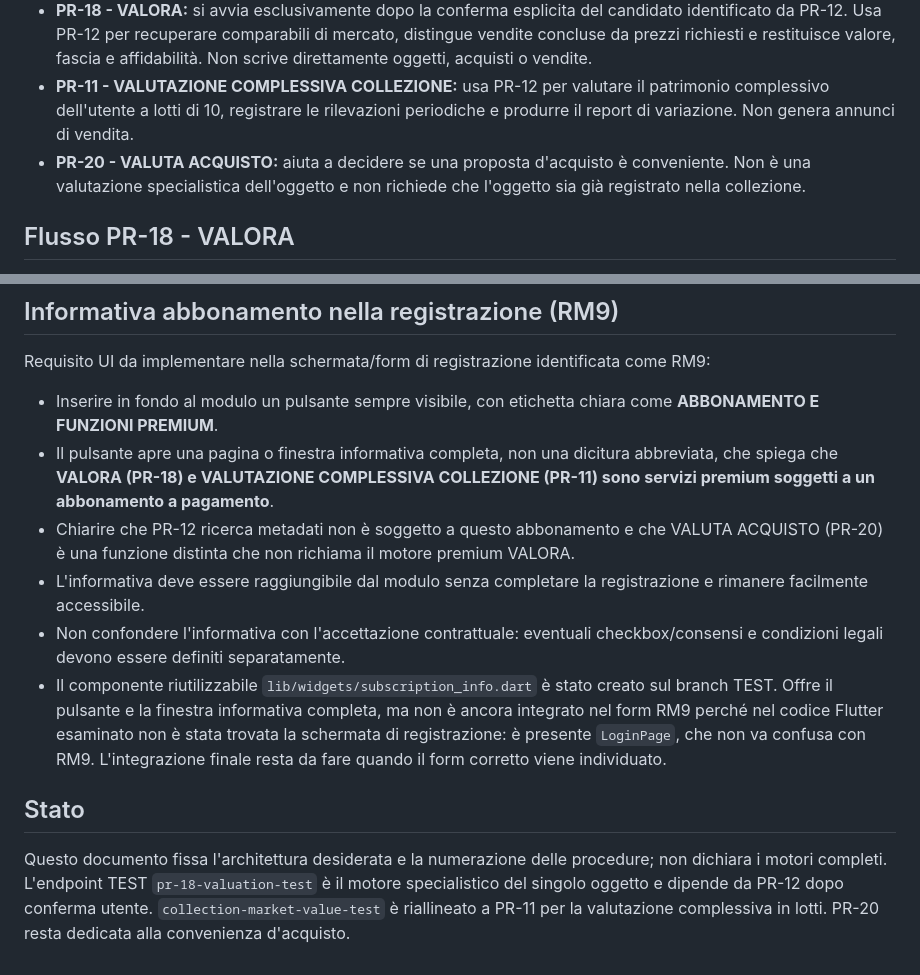
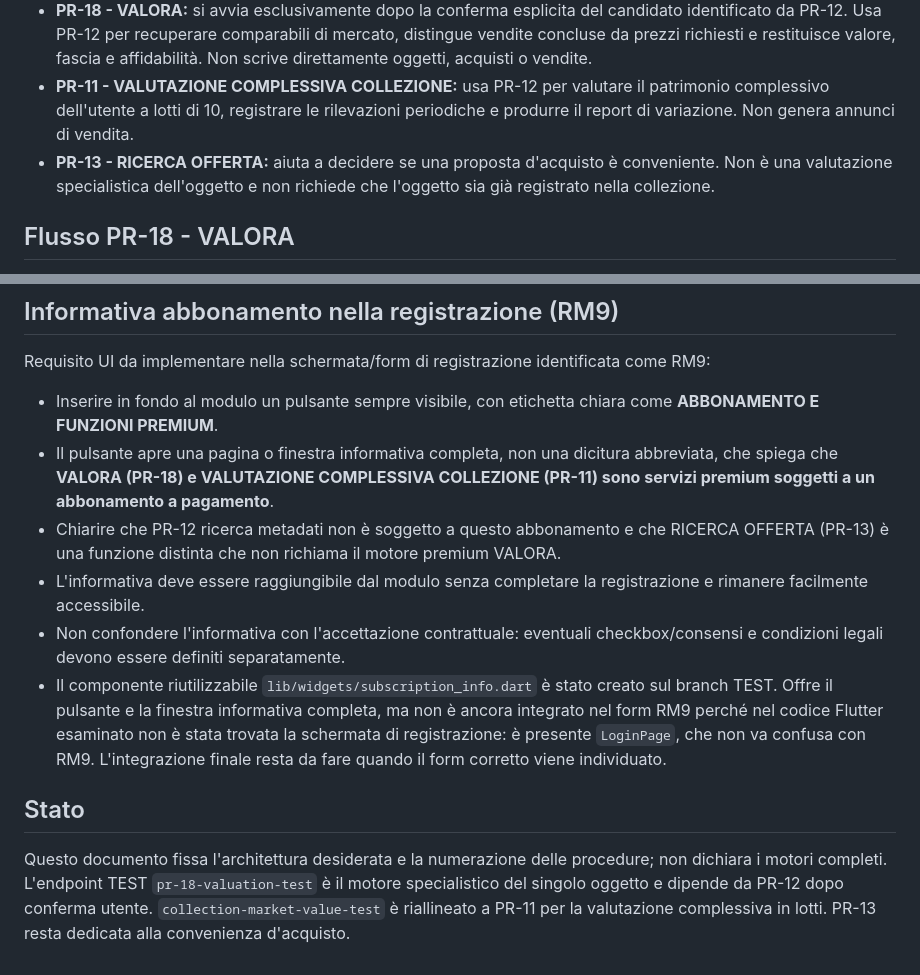
Before and after one commit to salvinimarco84-sudo/Collection-by-valora, a Markdown page: VALORA_ARCHITETTURA_MOTORI.md, 2 parts joined by grey strips. GitHub-like rendering.

Commit message:
Align PR-13 offer search naming and documentation

```diff
--- a/VALORA_ARCHITETTURA_MOTORI.md
+++ b/VALORA_ARCHITETTURA_MOTORI.md
@@ -15,7 +15,7 @@ La numerazione è allineata: PR-18 è il motore del singolo oggetto, PR-13 diven
 - **PR-12 - motore di ricerca centrale:** identifica oggetti, ricerca fonti e corrispondenze, raccoglie metadati e restituisce evidenze con URL e diagnostica. È condiviso e non duplicato; non è di per sé una funzione premium.
 - **PR-18 - VALORA:** si avvia esclusivamente dopo la conferma esplicita del candidato identificato da PR-12. Usa PR-12 per recuperare comparabili di mercato, distingue vendite concluse da prezzi richiesti e restituisce valore, fascia e affidabilità. Non scrive direttamente oggetti, acquisti o vendite.
 - **PR-11 - VALUTAZIONE COMPLESSIVA COLLEZIONE:** usa PR-12 per valutare il patrimonio complessivo dell'utente a lotti di 10, registrare le rilevazioni periodiche e produrre il report di variazione. Non genera annunci di vendita.
-- **PR-20 - VALUTA ACQUISTO:** aiuta a decidere se una proposta d'acquisto è conveniente. Non è una valutazione specialistica dell'oggetto e non richiede che l'oggetto sia già registrato nella collezione.
+- **PR-13 - RICERCA OFFERTA:** aiuta a decidere se una proposta d'acquisto è conveniente. Non è una valutazione specialistica dell'oggetto e non richiede che l'oggetto sia già registrato nella collezione.
 
 ## Flusso PR-18 - VALORA
 
@@ -66,11 +66,11 @@ Flusso:
 Requisito UI da implementare nella schermata/form di registrazione identificata come RM9:
 - Inserire in fondo al modulo un pulsante sempre visibile, con etichetta chiara come **ABBONAMENTO E FUNZIONI PREMIUM**.
 - Il pulsante apre una pagina o finestra informativa completa, non una dicitura abbreviata, che spiega che **VALORA (PR-18) e VALUTAZIONE COMPLESSIVA COLLEZIONE (PR-11) sono servizi premium soggetti a un abbonamento a pagamento**.
-- Chiarire che PR-12 ricerca metadati non è soggetto a questo abbonamento e che VALUTA ACQUISTO (PR-20) è una funzione distinta che non richiama il motore premium VALORA.
+- Chiarire che PR-12 ricerca metadati non è soggetto a questo abbonamento e che RICERCA OFFERTA (PR-13) è una funzione distinta che non richiama il motore premium VALORA.
 - L'informativa deve essere raggiungibile dal modulo senza completare la registrazione e rimanere facilmente accessibile.
 - Non confondere l'informativa con l'accettazione contrattuale: eventuali checkbox/consensi e condizioni legali devono essere definiti separatamente.
 - Il componente riutilizzabile `lib/widgets/subscription_info.dart` è stato creato sul branch TEST. Offre il pulsante e la finestra informativa completa, ma non è ancora integrato nel form RM9 perché nel codice Flutter esaminato non è stata trovata la schermata di registrazione: è presente `LoginPage`, che non va confusa con RM9. L'integrazione finale resta da fare quando il form corretto viene individuato.
 
 ## Stato
 
-Questo documento fissa l'architettura desiderata e la numerazione delle procedure; non dichiara i motori completi. L'endpoint TEST `pr-18-valuation-test` è il motore specialistico del singolo oggetto e dipende da PR-12 dopo conferma utente. `collection-market-value-test` è riallineato a PR-11 per la valutazione complessiva in lotti. PR-20 resta dedicata alla convenienza d'acquisto.
+Questo documento fissa l'architettura desiderata e la numerazione delle procedure; non dichiara i motori completi. L'endpoint TEST `pr-18-valuation-test` è il motore specialistico del singolo oggetto e dipende da PR-12 dopo conferma utente. `collection-market-value-test` è riallineato a PR-11 per la valutazione complessiva in lotti. PR-13 resta dedicata alla convenienza d'acquisto.
```
